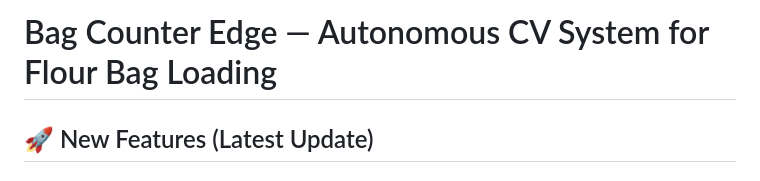
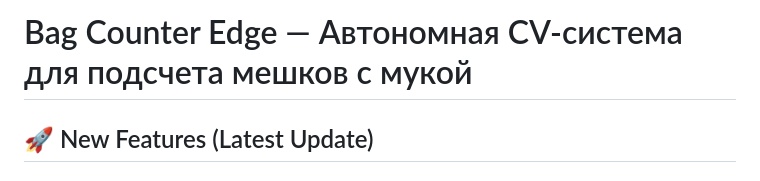
Before and after one commit to lilimvit-kst/bag_counter_edge, a Markdown page: README.md, the part around the change. Drawn GitHub-style.

```diff
--- a/README.md
+++ b/README.md
@@ -1,4 +1,4 @@
-# Bag Counter Edge — Autonomous CV System for Flour Bag Loading
+# Bag Counter Edge — Автономная CV-система для подсчета мешков с мукой
 
 ## 🚀 New Features (Latest Update)
 
```
